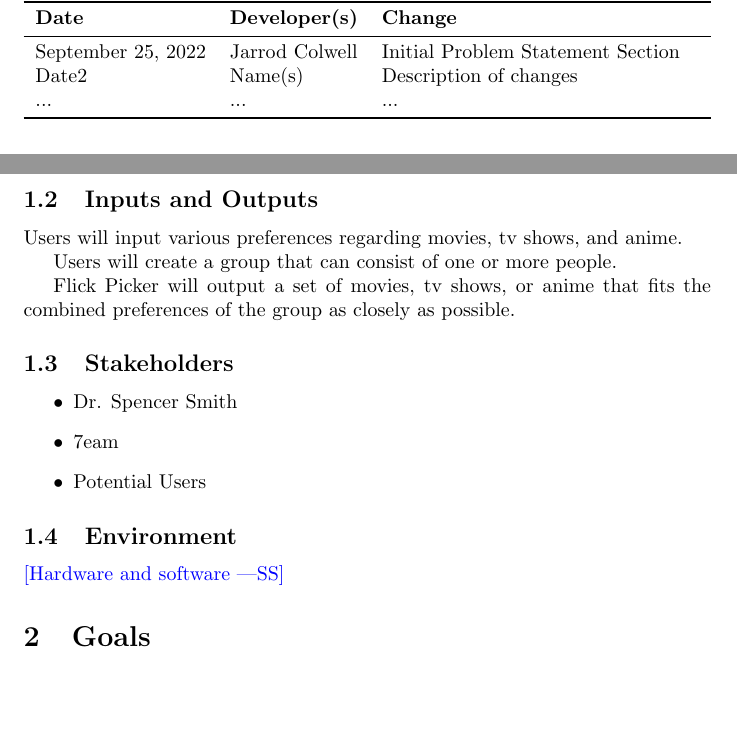
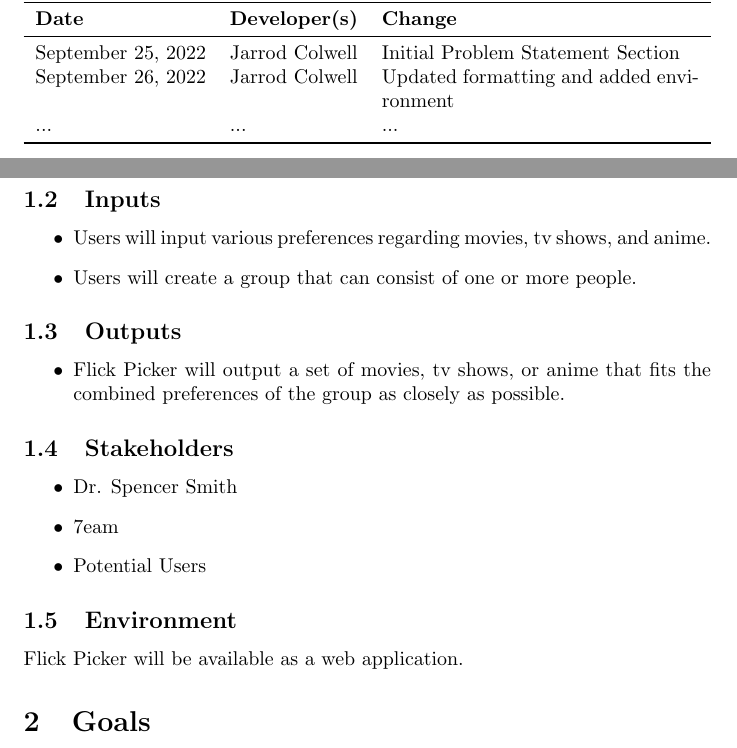
Before and after one commit to TAsif/Team7Project, a LaTeX document (docs/ProblemStatementAndGoals/ProblemStatement.tex): two parts of pages 1 and 2 of 2, joined at a grey line, cut so that both start at the same text, the shorter picture padded with empty space. Compiled offline with pdfLaTeX.

Commit message:
Updated formatting and added 'environment' section

```diff
--- a/docs/ProblemStatementAndGoals/ProblemStatement.tex
+++ b/docs/ProblemStatementAndGoals/ProblemStatement.tex
@@ -23,7 +23,7 @@
 \textbf{Date} & \textbf{Developer(s)} & \textbf{Change}\\
 \midrule
 September 25, 2022 & Jarrod Colwell & Initial Problem Statement Section\\
-Date2 & Name(s) & Description of changes\\
+September 26, 2022 & Jarrod Colwell & Updated formatting and added environment\\
 ... & ... & ...\\
 \bottomrule
 \end{tabularx}
@@ -43,12 +45,16 @@
 
 
-\subsection{Inputs and Outputs}
 
-Users will input various preferences regarding movies, tv shows, and anime.
+\subsection{Inputs}
+\begin{itemize}
+	\item Users will input various preferences regarding movies, tv shows, and anime.
+	\item Users will create a group that can consist of one or more people.
+\end{itemize}
 
-Users will create a group that can consist of one or more people.
-
-Flick Picker will output a set of movies, tv shows, or anime that fits the combined preferences of the group as closely as possible.
+\subsection{Outputs}
+\begin{itemize}
+	\item Flick Picker will output a set of movies, tv shows, or anime that fits the combined preferences of the group as closely as possible.
+\end{itemize}
 
 \subsection{Stakeholders}
 
@@ -60,7 +66,7 @@
 
 \subsection{Environment}
 
-\wss{Hardware and software}
+Flick Picker will be available as a web application.
 
 \section{Goals}
 
```
Also changed, not shown: docs/ProblemStatementAndGoals/ProblemStatement.pdf, docs/ProblemStatementAndGoals/ProblemStatement.tex (10 more changed lines).
